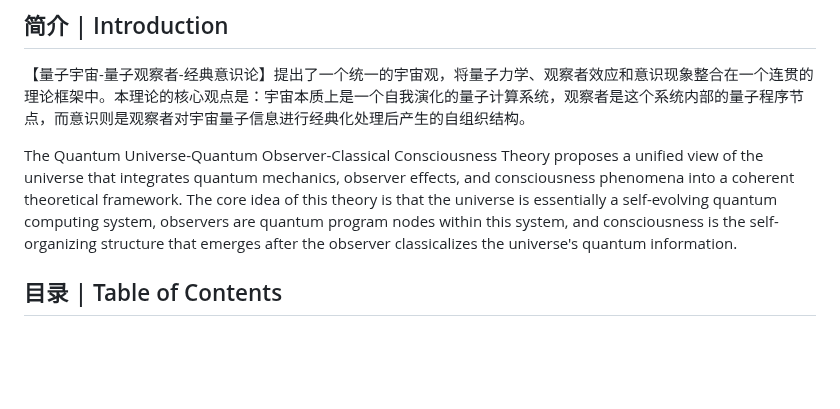
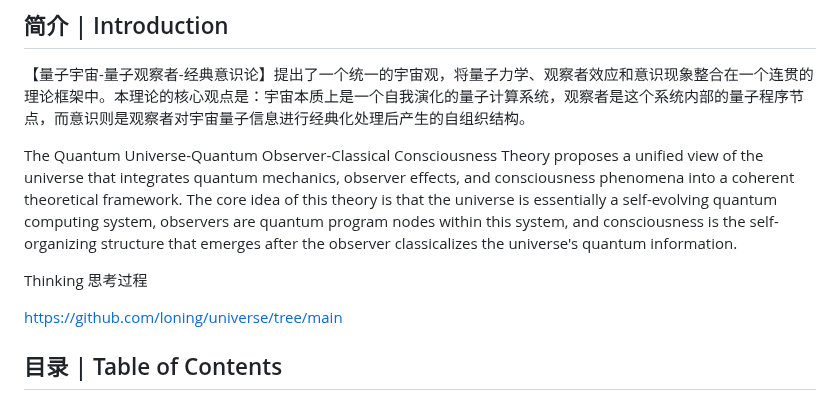
Before and after one commit to loning/universe, a Markdown page: README.md, the part around the change. GitHub-like rendering; blank space fills up the shorter version.

```diff
--- a/README.md
+++ b/README.md
@@ -5,6 +5,11 @@
 【量子宇宙-量子观察者-经典意识论】提出了一个统一的宇宙观，将量子力学、观察者效应和意识现象整合在一个连贯的理论框架中。本理论的核心观点是：宇宙本质上是一个自我演化的量子计算系统，观察者是这个系统内部的量子程序节点，而意识则是观察者对宇宙量子信息进行经典化处理后产生的自组织结构。
 
 The Quantum Universe-Quantum Observer-Classical Consciousness Theory proposes a unified view of the universe that integrates quantum mechanics, observer effects, and consciousness phenomena into a coherent theoretical framework. The core idea of this theory is that the universe is essentially a self-evolving quantum computing system, observers are quantum program nodes within this system, and consciousness is the self-organizing structure that emerges after the observer classicalizes the universe's quantum information.
+
+Thinking 思考过程
+
+https://github.com/loning/universe/tree/main
+
 
 ## 目录 | Table of Contents
 
```
